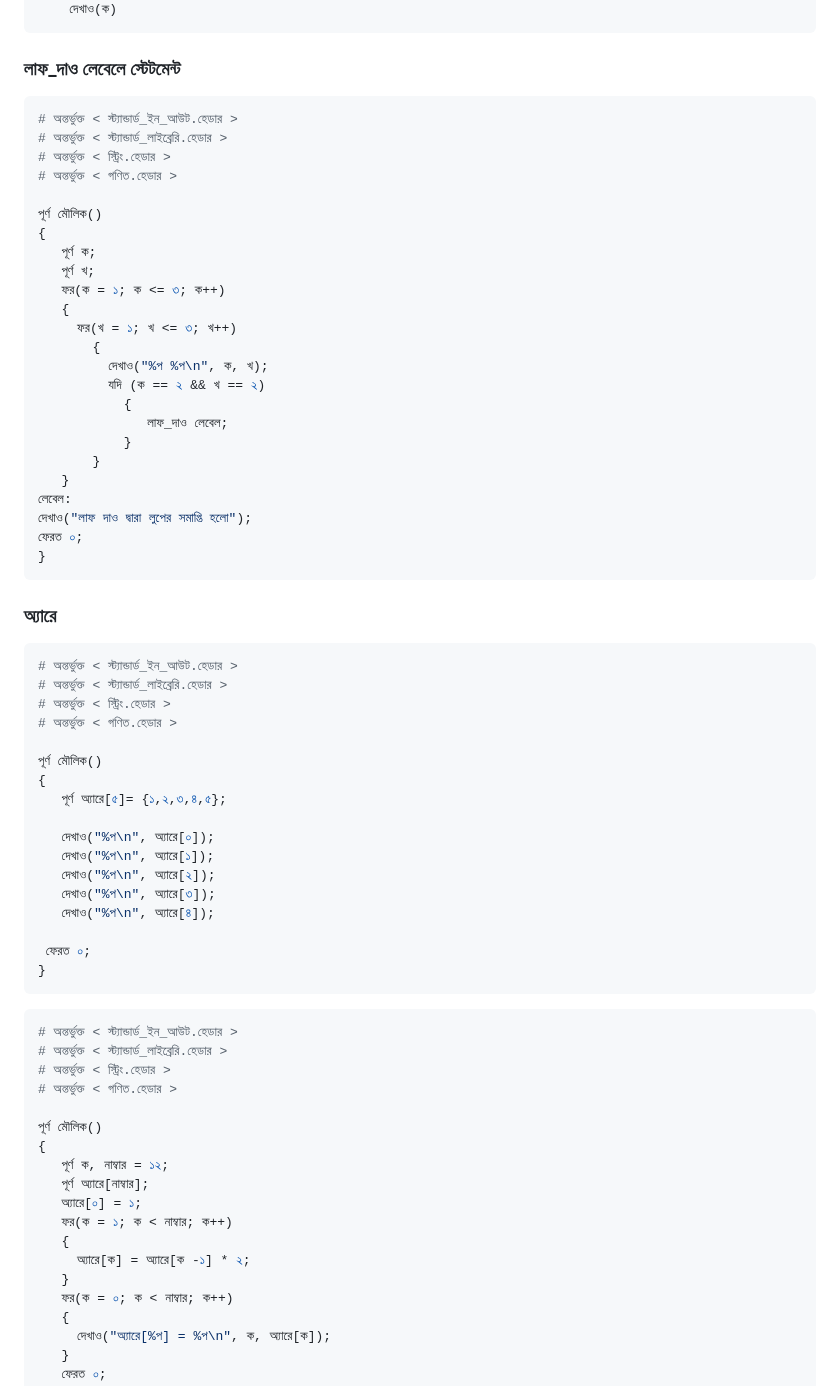
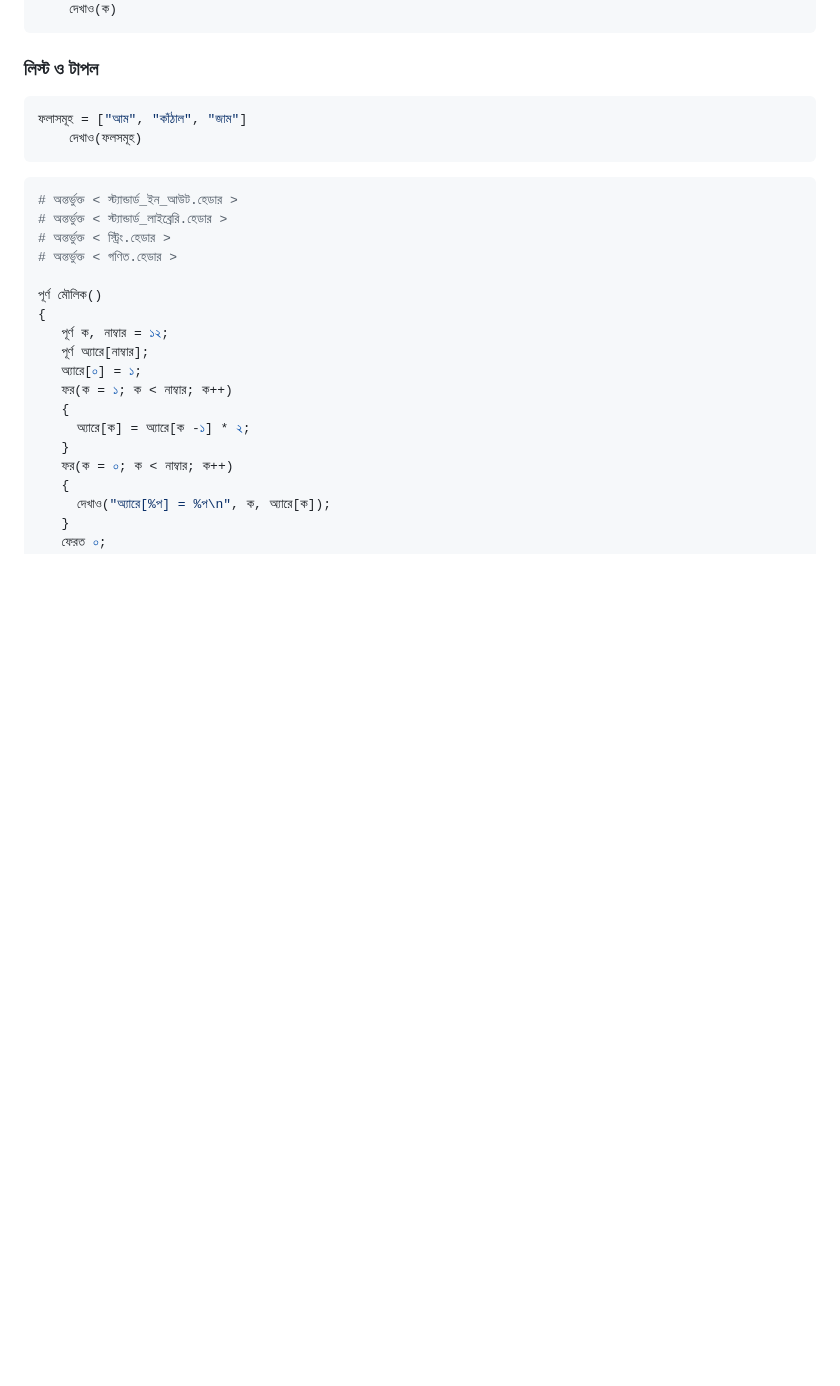
Before and after one commit to anisurrahmanlikhon/Bangla-to-Py-Code, a Markdown page: README.md, the part around the change. Drawn GitHub-style; blank space fills up the shorter version.

````diff
--- a/README.md
+++ b/README.md
@@ -91,54 +91,10 @@ break, continue statement:
         থামো
     দেখাও(ক)
 ```
-### লাফ_দাও লেবেলে স্টেটমেন্ট
+### লিস্ট ও টাপল
 ```Python
-# অন্তর্ভুক্ত < স্ট্যান্ডার্ড_ইন_আউট.হেডার >
-# অন্তর্ভুক্ত < স্ট্যান্ডার্ড_লাইব্রেরি.হেডার >
-# অন্তর্ভুক্ত < স্ট্রিং.হেডার >
-# অন্তর্ভুক্ত < গণিত.হেডার >
-
-পূর্ণ মৌলিক()
-{
-   পূর্ণ ক;
-   পূর্ণ খ;
-   ফর(ক = ১; ক <= ৩; ক++)
-   {
-     ফর(খ = ১; খ <= ৩; খ++)
-       {
-         দেখাও("%প %প\n", ক, খ);
-         যদি (ক == ২ && খ == ২)
-           {
-              লাফ_দাও লেবেল;
-           }
-       }
-   }
-লেবেল:
-দেখাও("লাফ দাও দ্বারা লুপের সমাপ্তি হলো");
-ফেরত ০;
-}
-```
-
-
-### অ্যারে
-```Python
-# অন্তর্ভুক্ত < স্ট্যান্ডার্ড_ইন_আউট.হেডার >
-# অন্তর্ভুক্ত < স্ট্যান্ডার্ড_লাইব্রেরি.হেডার >
-# অন্তর্ভুক্ত < স্ট্রিং.হেডার >
-# অন্তর্ভুক্ত < গণিত.হেডার >
-
-পূর্ণ মৌলিক()
-{
-   পূর্ণ অ্যারে[৫]= {১,২,৩,৪,৫};
-
-   দেখাও("%প\n", অ্যারে[০]);
-   দেখাও("%প\n", অ্যারে[১]);
-   দেখাও("%প\n", অ্যারে[২]);
-   দেখাও("%প\n", অ্যারে[৩]);
-   দেখাও("%প\n", অ্যারে[৪]);
-
- ফেরত ০;
-}
+ফলাসমূহ = ["আম", "কাঁঠাল", "জাম"]
+    দেখাও(ফলসমূহ)
 ```
 ```Python
 # অন্তর্ভুক্ত < স্ট্যান্ডার্ড_ইন_আউট.হেডার >
````
